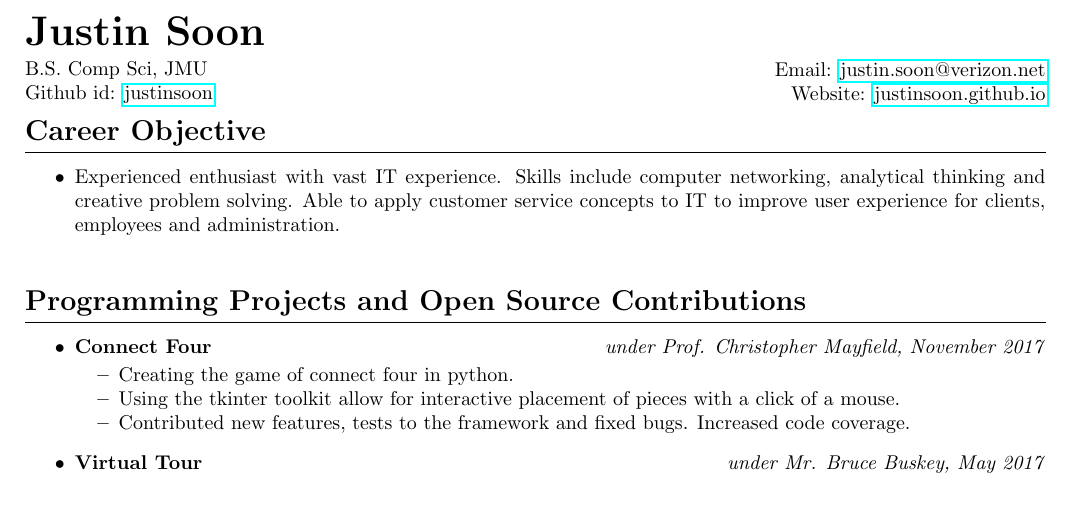
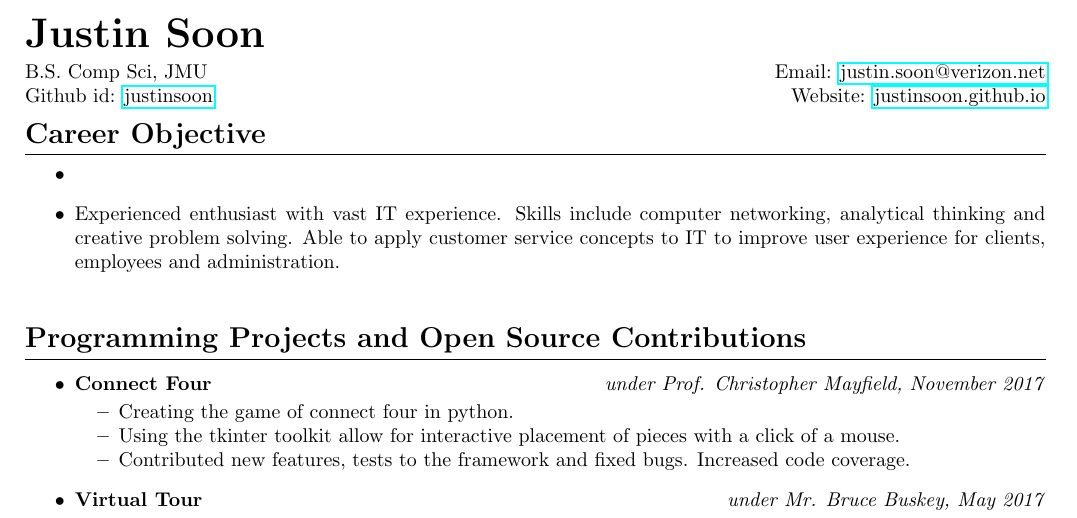
Before and after one commit to justinsoon/resume, a LaTeX CV (resume.tex): part of page 1 of 2, cut so that both start at the same text. Compiled offline with pdfLaTeX.

Commit message:
Update resume.tex

```diff
--- a/resume.tex
+++ b/resume.tex
@@ -8,7 +8,7 @@
 \titlespacing*{\section}{0mm}{1.75mm}{0mm}
 \author{Justin Soon}
 \begin{document}
-\section*{\huge\textbf\center Justin Soon}
+\section*{\huge\textbf Justin Soon}
 \begin{minipage}{.45\linewidth}
 	\begin{flushleft}
 		B.S. Comp Sci, JMU\\
@@ -28,7 +28,8 @@
 \hrule
 \vspace{3mm}
 \begin{itemize}
-	\item Experienced enthusiast with vast IT experience. Skills include computer networking, analytical thinking and creative problem solving. Able to apply customer service concepts to IT to improve user experience for clients, employees and administration.\\
+	\item
+		\item Experienced enthusiast with vast IT experience. Skills include computer networking, analytical thinking and creative problem solving. Able to apply customer service concepts to IT to improve user experience for clients, employees and administration.\\
 \end{itemize}
 
 %----Programming Projects and Open Source Contributions---%
```
